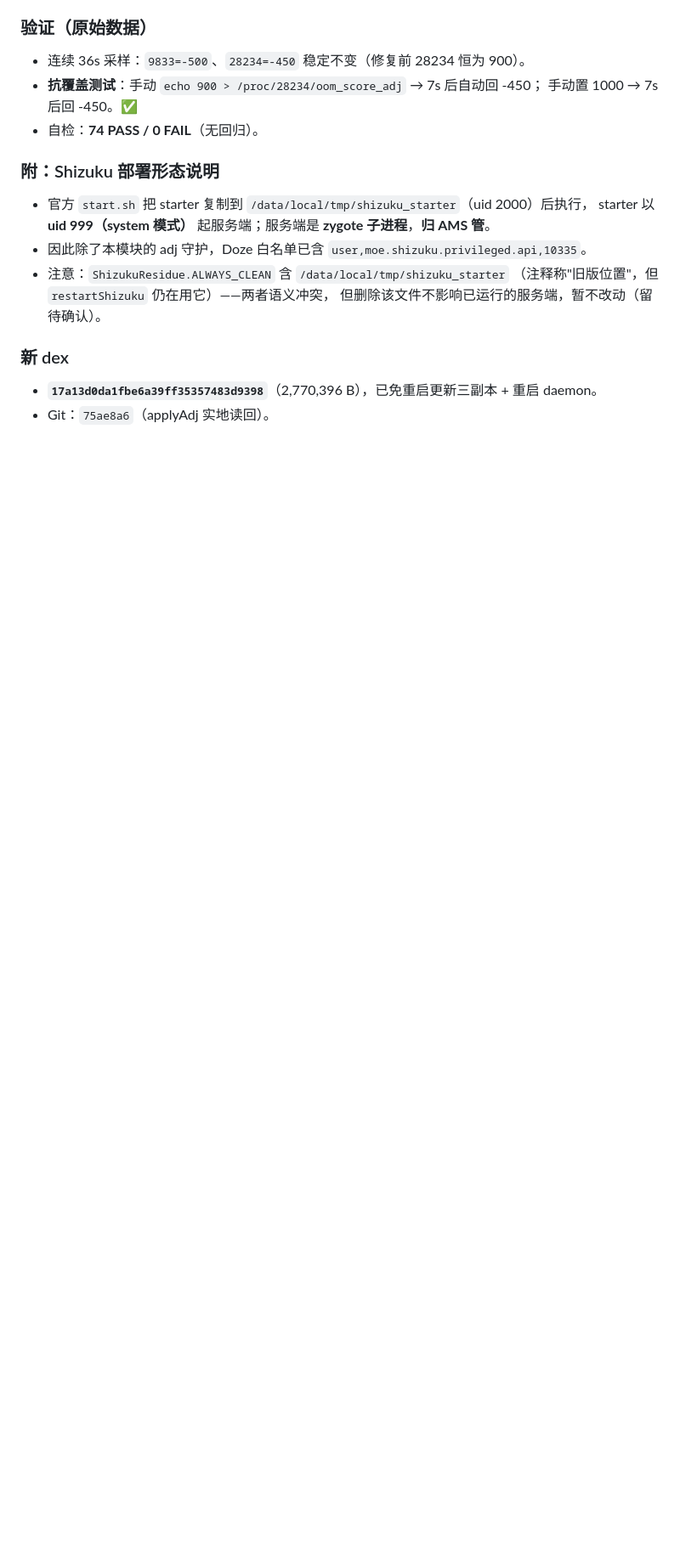
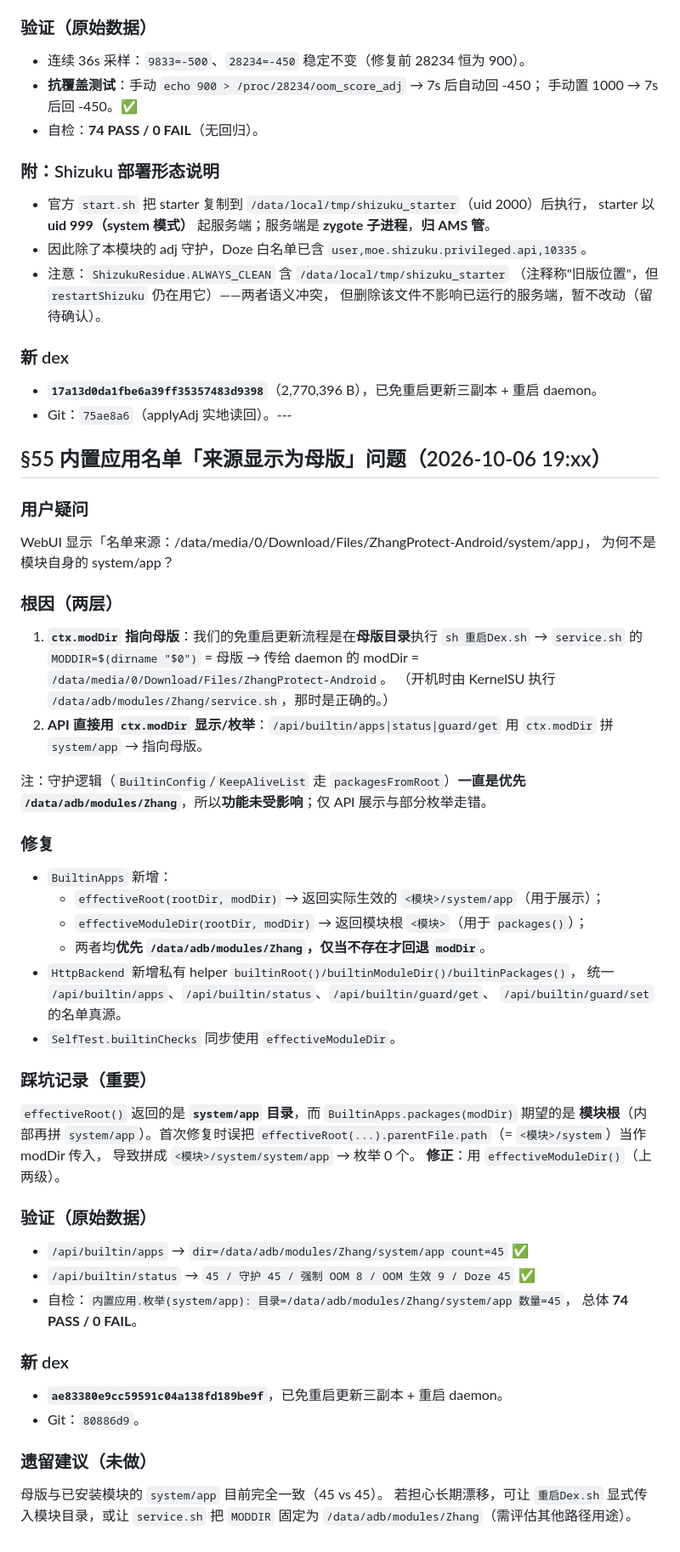
Before and after one commit to FairyXH/ZhangSystemDex, a Markdown page: docs/AGENT_CONTEXT.md, the part around the change. Shown at 85% size. Rendered like a GitHub page; blank space fills up the shorter version.

Commit message:
docs: 记录内置应用名单真源修复(母版→已安装模块)与踩坑

```diff
--- a/docs/AGENT_CONTEXT.md
+++ b/docs/AGENT_CONTEXT.md
@@ -2034,4 +2034,53 @@ if (ProcessUtils.writeFile("/proc/$pid/oom_score_adj", adj.toString())) { ... }
 
 ### 新 dex
 - **`17a13d0da1fbe6a39ff35357483d9398`**（2,770,396 B），已免重启更新三副本 + 重启 daemon。
-- Git：`75ae8a6`（applyAdj 实地读回）。
+- Git：`75ae8a6`（applyAdj 实地读回）。---
+
+## §55 内置应用名单「来源显示为母版」问题（2026-10-06 19:xx）
+
+### 用户疑问
+WebUI 显示「名单来源：/data/media/0/Download/Files/ZhangProtect-Android/system/app」，
+为何不是模块自身的 system/app？
+
+### 根因（两层）
+1. **`ctx.modDir` 指向母版**：我们的免重启更新流程是在**母版目录**执行
+   `sh 重启Dex.sh` → `service.sh` 的 `MODDIR=$(dirname "$0")` = 母版 → 传给 daemon
+   的 modDir = `/data/media/0/Download/Files/ZhangProtect-Android`。
+   （开机时由 KernelSU 执行 `/data/adb/modules/Zhang/service.sh`，那时是正确的。）
+2. **API 直接用 `ctx.modDir` 显示/枚举**：`/api/builtin/apps|status|guard/get`
+   用 `ctx.modDir` 拼 `system/app` → 指向母版。
+
+注：守护逻辑（`BuiltinConfig`/`KeepAliveList` 走 `packagesFromRoot`）**一直是优先
+`/data/adb/modules/Zhang`**，所以**功能未受影响**；仅 API 展示与部分枚举走错。
+
+### 修复
+- `BuiltinApps` 新增：
+  - `effectiveRoot(rootDir, modDir)` → 返回实际生效的 `<模块>/system/app`（用于展示）；
+  - `effectiveModuleDir(rootDir, modDir)` → 返回模块根 `<模块>`（用于 `packages()`）；
+  - 两者均**优先 `/data/adb/modules/Zhang`，仅当不存在才回退 `modDir`**。
+- `HttpBackend` 新增私有 helper `builtinRoot()/builtinModuleDir()/builtinPackages()`，
+  统一 `/api/builtin/apps`、`/api/builtin/status`、`/api/builtin/guard/get`、
+  `/api/builtin/guard/set` 的名单真源。
+- `SelfTest.builtinChecks` 同步使用 `effectiveModuleDir`。
+
+### 踩坑记录（重要）
+`effectiveRoot()` 返回的是 **`system/app` 目录**，而 `BuiltinApps.packages(modDir)`
+期望的是 **模块根**（内部再拼 `system/app`）。首次修复时误把
+`effectiveRoot(...).parentFile.path`（= `<模块>/system`）当作 modDir 传入，
+导致拼成 `<模块>/system/system/app` → 枚举 0 个。
+**修正**：用 `effectiveModuleDir()`（上两级）。
+
+### 验证（原始数据）
+- `/api/builtin/apps` → `dir=/data/adb/modules/Zhang/system/app count=45` ✅
+- `/api/builtin/status` → `45 / 守护 45 / 强制 OOM 8 / OOM 生效 9 / Doze 45` ✅
+- 自检：`内置应用.枚举(system/app): 目录=/data/adb/modules/Zhang/system/app 数量=45`，
+  总体 **74 PASS / 0 FAIL**。
+
+### 新 dex
+- **`ae83380e9cc59591c04a138fd189be9f`**，已免重启更新三副本 + 重启 daemon。
+- Git：`80886d9`。
+
+### 遗留建议（未做）
+母版与已安装模块的 `system/app` 目前完全一致（45 vs 45）。
+若担心长期漂移，可让 `重启Dex.sh` 显式传入模块目录，或让 `service.sh`
+把 `MODDIR` 固定为 `/data/adb/modules/Zhang`（需评估其他路径用途）。
```
